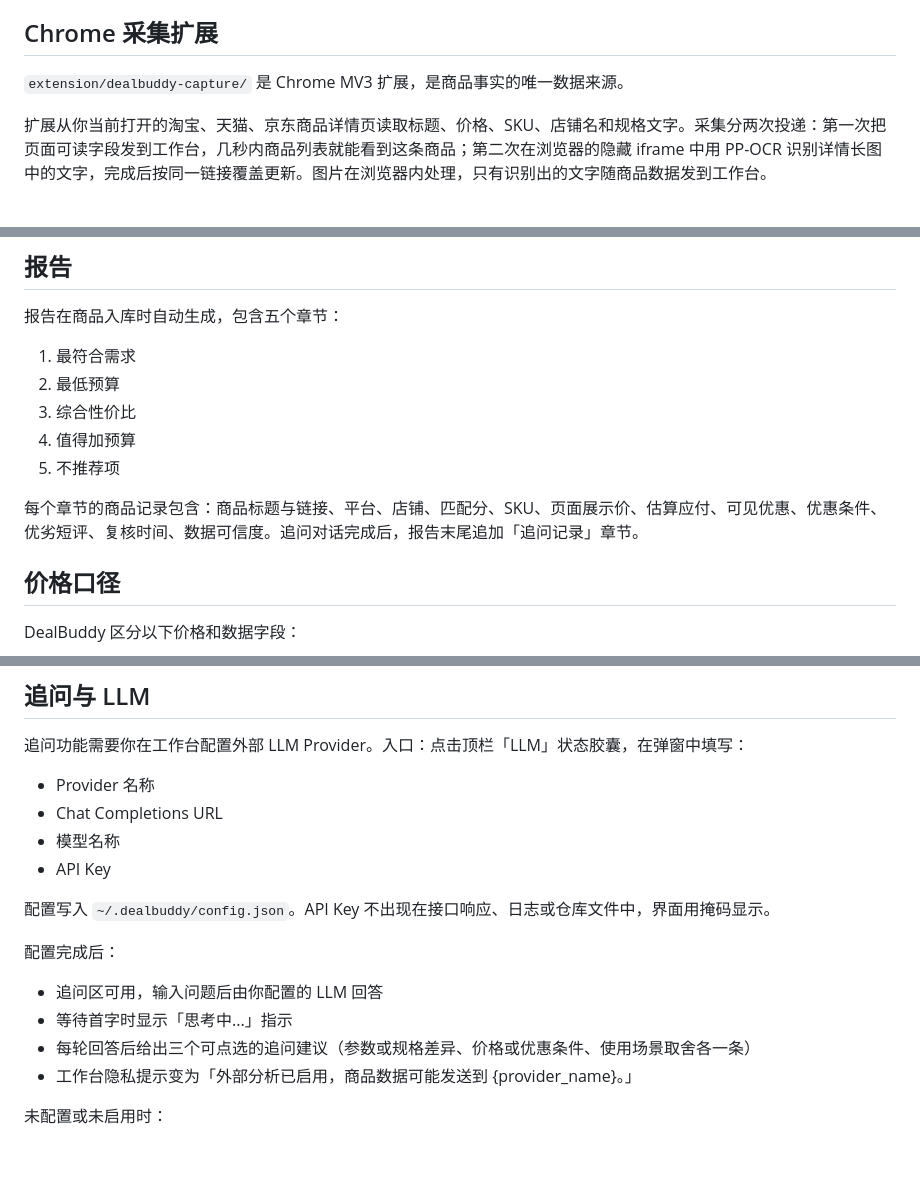
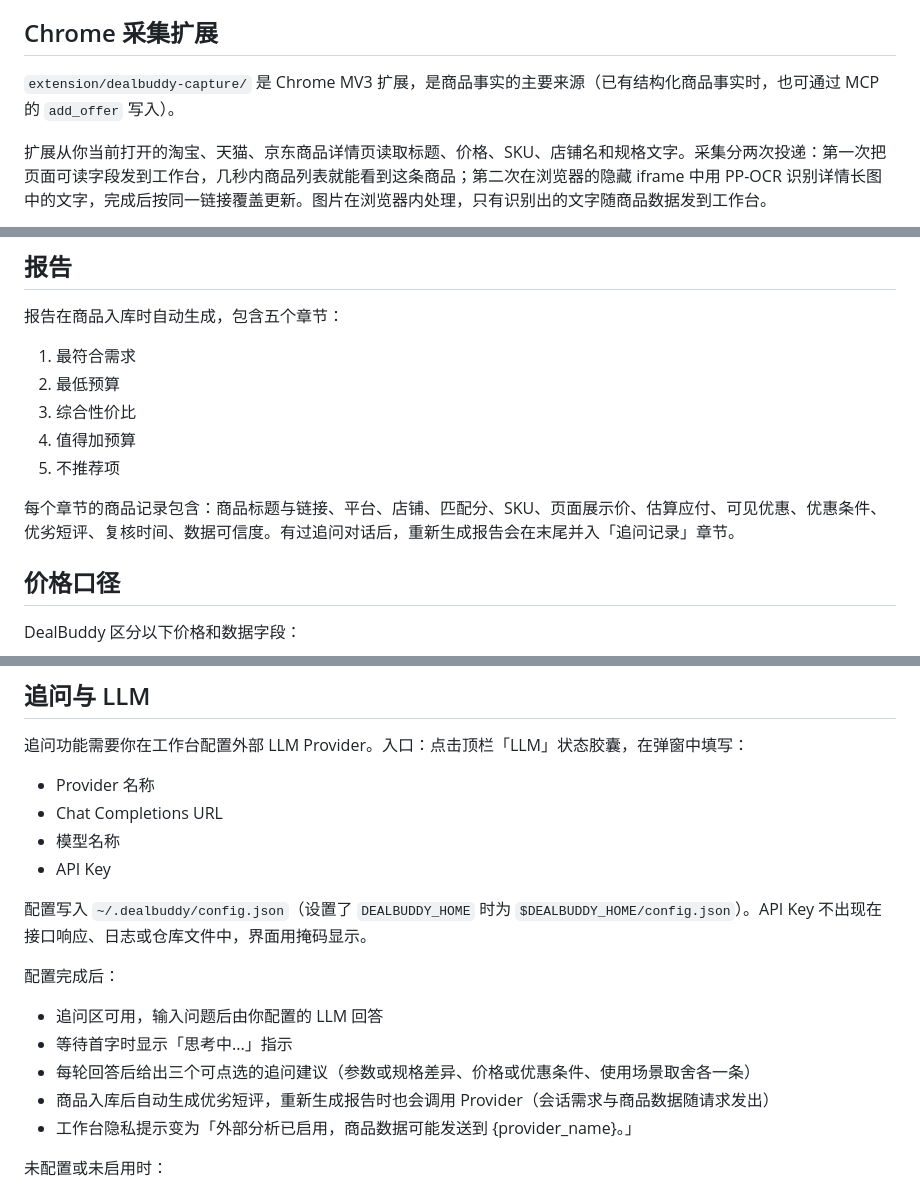
Before and after one commit to cyberchen1995/DealBuddy, a Markdown page: README.md, 3 parts joined by grey strips. Rendered like a GitHub page; blank space fills up the shorter version.

Commit message:
docs: 响应 codex review——隐私边界、数据来源、config 路径、追问记录时序
- 数据边界与「追问与 LLM」如实披露:配置后商品短评与报告再生成也会调 Provider,
  追问不是唯一外呼路径(P1)
- 扩展改回「主要来源」,注明 MCP add_offer 可写入结构化事实
- config.json 路径补 DEALBUDDY_HOME 变体
- 「追问记录」章节明确需重新生成报告后并入

Co-Authored-By: Claude Fable 5 <noreply@anthropic.com>

```diff
--- a/README.md
+++ b/README.md
@@ -60,7 +60,7 @@ uv run dealbuddy web --port 8765
 
 ## Chrome 采集扩展
 
-`extension/dealbuddy-capture/` 是 Chrome MV3 扩展，是商品事实的唯一数据来源。
+`extension/dealbuddy-capture/` 是 Chrome MV3 扩展，是商品事实的主要来源（已有结构化商品事实时，也可通过 MCP 的 `add_offer` 写入）。
 
 扩展从你当前打开的淘宝、天猫、京东商品详情页读取标题、价格、SKU、店铺名和规格文字。采集分两次投递：第一次把页面可读字段发到工作台，几秒内商品列表就能看到这条商品；第二次在浏览器的隐藏 iframe 中用 PP-OCR 识别详情长图中的文字，完成后按同一链接覆盖更新。图片在浏览器内处理，只有识别出的文字随商品数据发到工作台。
 
@@ -112,7 +112,7 @@ POST http://127.0.0.1:8765/mcp
 4. 值得加预算
 5. 不推荐项
 
-每个章节的商品记录包含：商品标题与链接、平台、店铺、匹配分、SKU、页面展示价、估算应付、可见优惠、优惠条件、优劣短评、复核时间、数据可信度。追问对话完成后，报告末尾追加「追问记录」章节。
+每个章节的商品记录包含：商品标题与链接、平台、店铺、匹配分、SKU、页面展示价、估算应付、可见优惠、优惠条件、优劣短评、复核时间、数据可信度。有过追问对话后，重新生成报告会在末尾并入「追问记录」章节。
 
 ## 价格口径
 
@@ -143,13 +143,14 @@ DealBuddy 区分以下价格和数据字段：
 - 模型名称
 - API Key
 
-配置写入 `~/.dealbuddy/config.json`。API Key 不出现在接口响应、日志或仓库文件中，界面用掩码显示。
+配置写入 `~/.dealbuddy/config.json`（设置了 `DEALBUDDY_HOME` 时为 `$DEALBUDDY_HOME/config.json`）。API Key 不出现在接口响应、日志或仓库文件中，界面用掩码显示。
 
 配置完成后：
 
 - 追问区可用，输入问题后由你配置的 LLM 回答
 - 等待首字时显示「思考中...」指示
 - 每轮回答后给出三个可点选的追问建议（参数或规格差异、价格或优惠条件、使用场景取舍各一条）
+- 商品入库后自动生成优劣短评，重新生成报告时也会调用 Provider（会话需求与商品数据随请求发出）
 - 工作台隐私提示变为「外部分析已启用，商品数据可能发送到 {provider_name}。」
 
 未配置或未启用时：
```
Also changed, not shown: other parts of README.md (+1 -1 lines).
